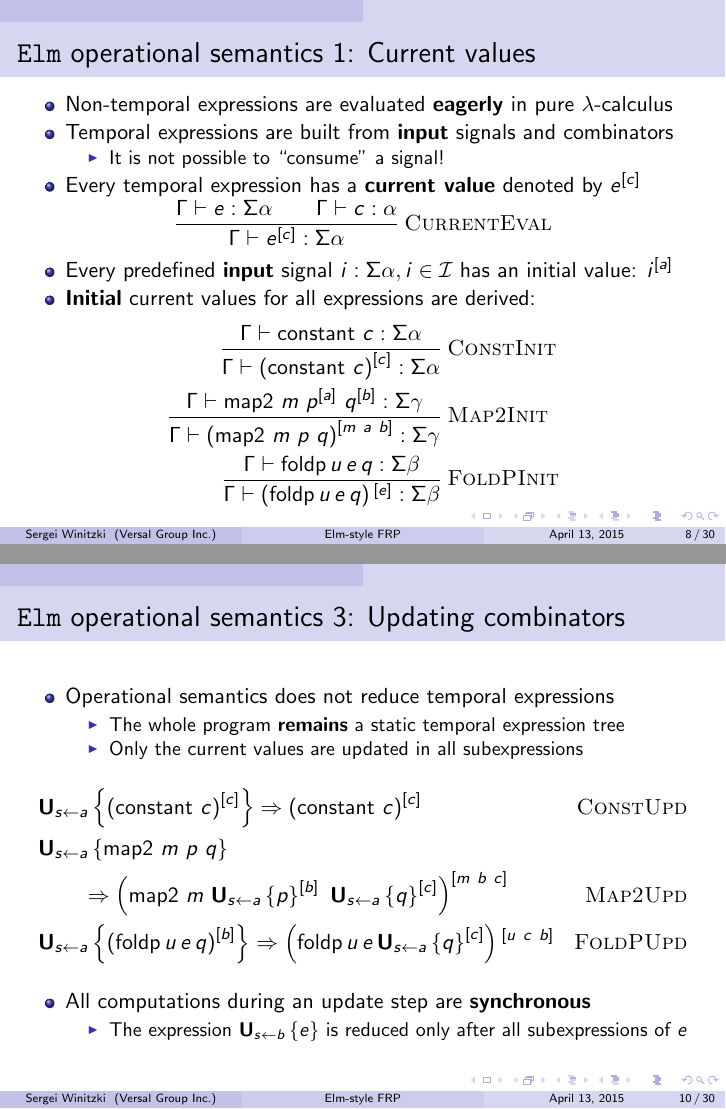
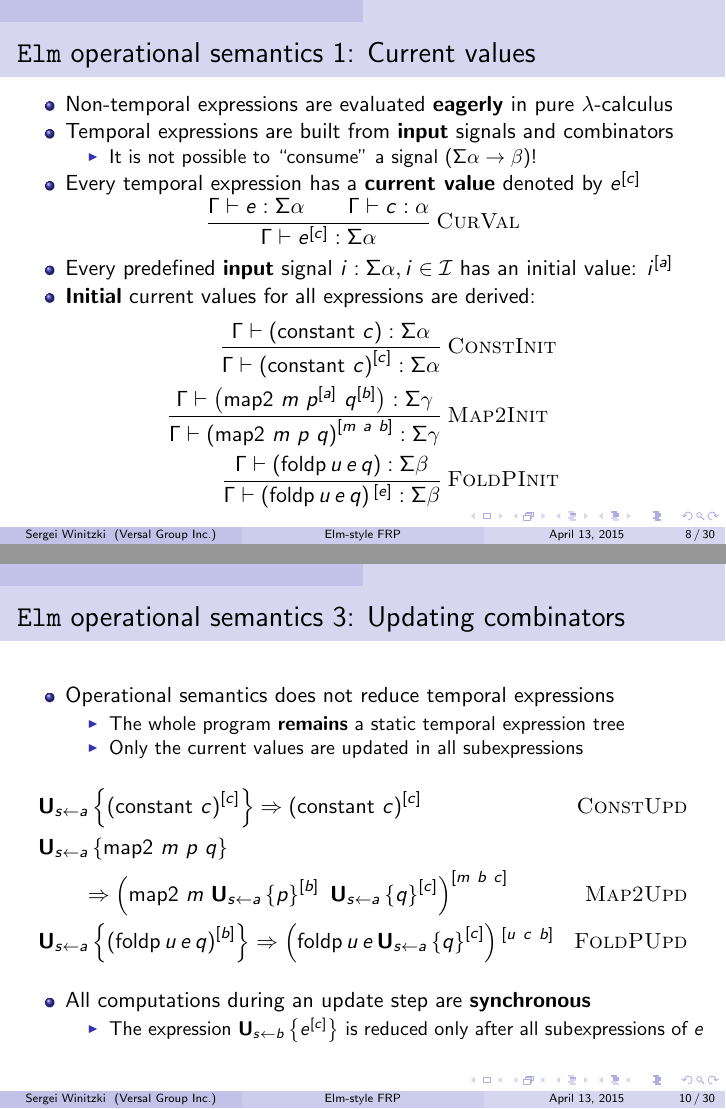
Before and after one commit to winitzki/talks, LaTeX slides (elm-talk/elm_talk.tex): pages 8 and 10 of 30, joined at a grey line. Compiled offline with pdfLaTeX.

Commit message:
cosmetic changes

```diff
--- a/elm-talk/elm_talk.tex
+++ b/elm-talk/elm_talk.tex
@@ -267,13 +267,13 @@ expression!
 \item Temporal expressions are built from \textbf{input} signals and combinators
 
 \begin{itemize}
-\item It is not possible to ``consume'' a signal!
+\item It is not possible to ``consume'' a signal ($\Sigma\alpha\rightarrow\beta$)!
 \end{itemize}
 \item Every temporal expression has a \textbf{current value} denoted by
 $e^{\left[c\right]}$
 \end{itemize}
 \[
-\frac{\Gamma\vdash e:\Sigma\alpha\quad\quad\Gamma\vdash c:\alpha}{\Gamma\vdash e^{\left[c\right]}:\Sigma\alpha}\:\textsc{CurrentEval}
+\frac{\Gamma\vdash e:\Sigma\alpha\quad\quad\Gamma\vdash c:\alpha}{\Gamma\vdash e^{\left[c\right]}:\Sigma\alpha}\:\textsc{CurVal}
 \]
 
 \begin{itemize}
@@ -282,9 +282,9 @@ has an initial value: $i^{[a]}$
 \item \textbf{Initial} current values for all expressions are derived:
 \end{itemize}
 \begin{align*}
-\frac{\Gamma\vdash\mbox{constant}\ c:\Sigma\alpha}{\Gamma\vdash\left(\mbox{constant}\ c\right)^{\left[c\right]}:\Sigma\alpha} & \:\textsc{ConstInit}\\
-\frac{\Gamma\vdash\mbox{map2}\ m\ p^{\left[a\right]}\ q^{\left[b\right]}:\Sigma\gamma}{\Gamma\vdash\left(\mbox{map2}\ m\ p\ q\right)^{\left[m\ a\ b\right]}:\Sigma\gamma} & \:\textsc{Map2Init}\\
-\frac{\Gamma\vdash\mbox{foldp}\, u\, e\, q:\Sigma\beta}{\Gamma\vdash\left(\mbox{foldp}\, u\, e\, q\right){}^{\left[e\right]}:\Sigma\beta} & \:\textsc{FoldPInit}
+\frac{\Gamma\vdash\left(\mbox{constant}\ c\right):\Sigma\alpha}{\Gamma\vdash\left(\mbox{constant}\ c\right)^{\left[c\right]}:\Sigma\alpha} & \:\textsc{ConstInit}\\
+\frac{\Gamma\vdash\left(\mbox{map2}\ m\ p^{\left[a\right]}\ q^{\left[b\right]}\right):\Sigma\gamma}{\Gamma\vdash\left(\mbox{map2}\ m\ p\ q\right)^{\left[m\ a\ b\right]}:\Sigma\gamma} & \:\textsc{Map2Init}\\
+\frac{\Gamma\vdash\left(\mbox{foldp}\, u\, e\, q\right):\Sigma\beta}{\Gamma\vdash\left(\mbox{foldp}\, u\, e\, q\right){}^{\left[e\right]}:\Sigma\beta} & \:\textsc{FoldPInit}
 \end{align*}
 
 
@@ -340,8 +340,8 @@ unchanged:
 \item All computations during an update step are \textbf{synchronous}
 
 \begin{itemize}
-\item The expression $\mathbf{U}_{s\leftarrow b}\left\{ e\right\} $ is
-reduced only after all subexpressions of $e$
+\item The expression $\mathbf{U}_{s\leftarrow b}\left\{ e^{\left[c\right]}\right\} $
+is reduced only after all subexpressions of $e$
 \end{itemize}
 \end{itemize}
 
```
Also changed, not shown: elm-talk/elm_talk.pdf, elm-talk/elm_talk.tex (2 more changed lines), 1 other file.
